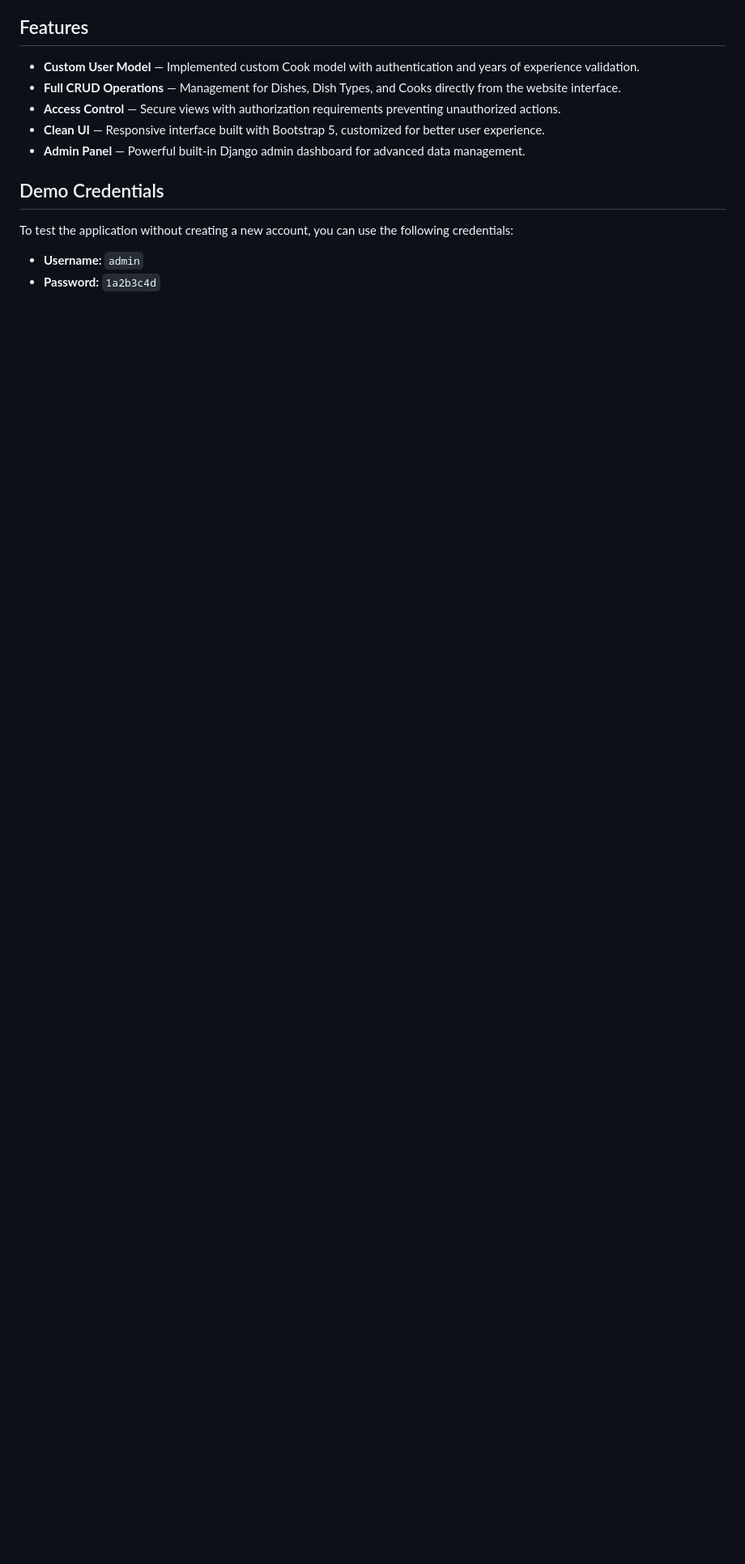
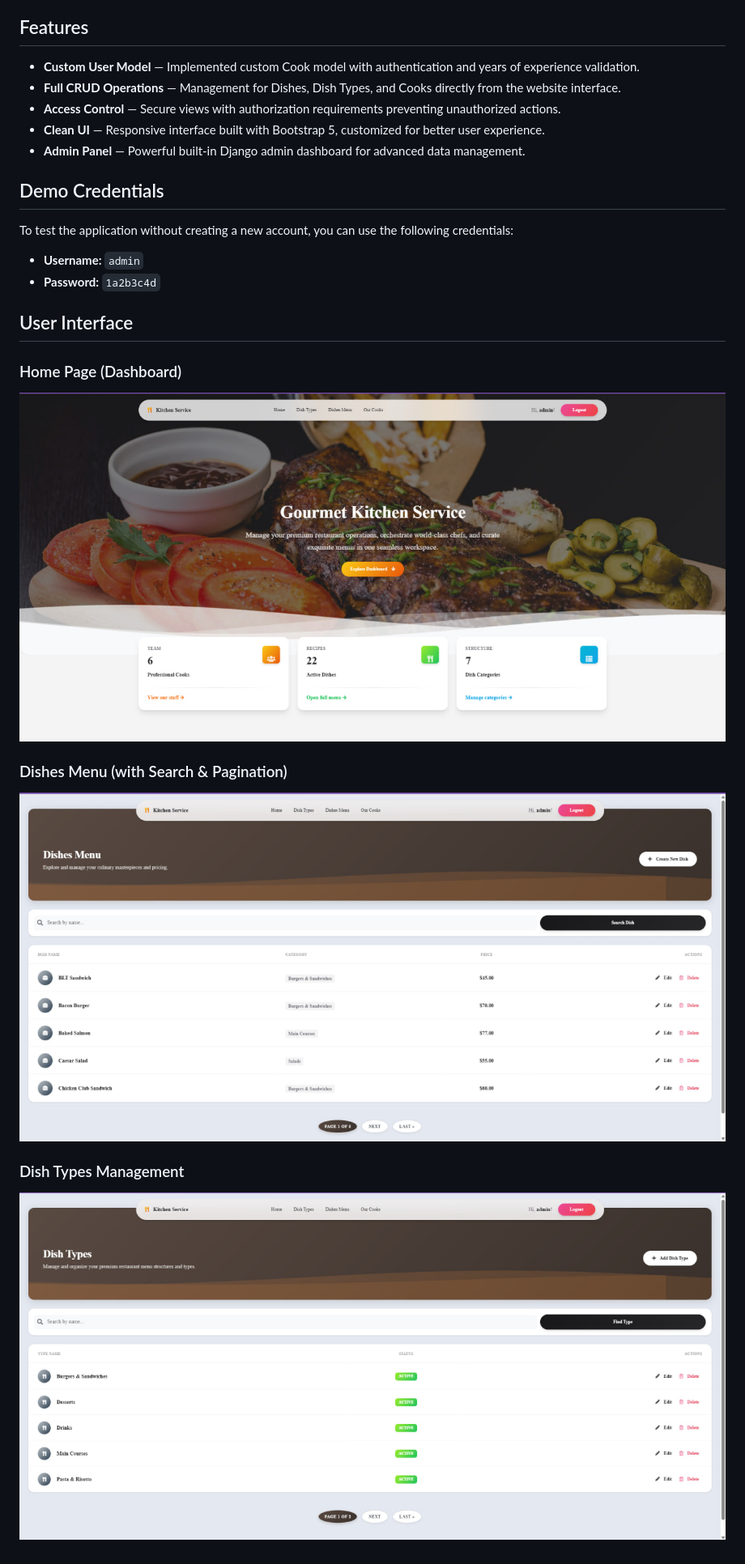
Before and after one commit to Sacchar20/kitchen-service, a Markdown page: README.md, the part around the change printed below. Shown: that part at 81% size. Rendered like a GitHub page; pictures changed too: screenshots/dish_list.jpg (added), screenshots/dish_type_list.jpg (added), screenshots/index.jpg (added); blank space fills up the shorter version.

Commit message:
Refactor views to CBVs, split tests, update README with screenshots, and make dish description optional with migrations

```diff
--- a/README.md
+++ b/README.md
@@ -34,3 +34,14 @@ To test the application without creating a new account, you can use the followin
 
 * **Username:** `admin`
 * **Password:** `1a2b3c4d`
+
+## User Interface
+
+### Home Page (Dashboard)
+![Home Page](screenshots/index.jpg)
+
+### Dishes Menu (with Search & Pagination)
+![Dishes Menu](screenshots/dish_list.jpg)
+
+### Dish Types Management
+![Dish Types](screenshots/dish_type_list.jpg)
```
Also changed, not shown: other parts of README.md (+7 -7 lines), 9 other files.
